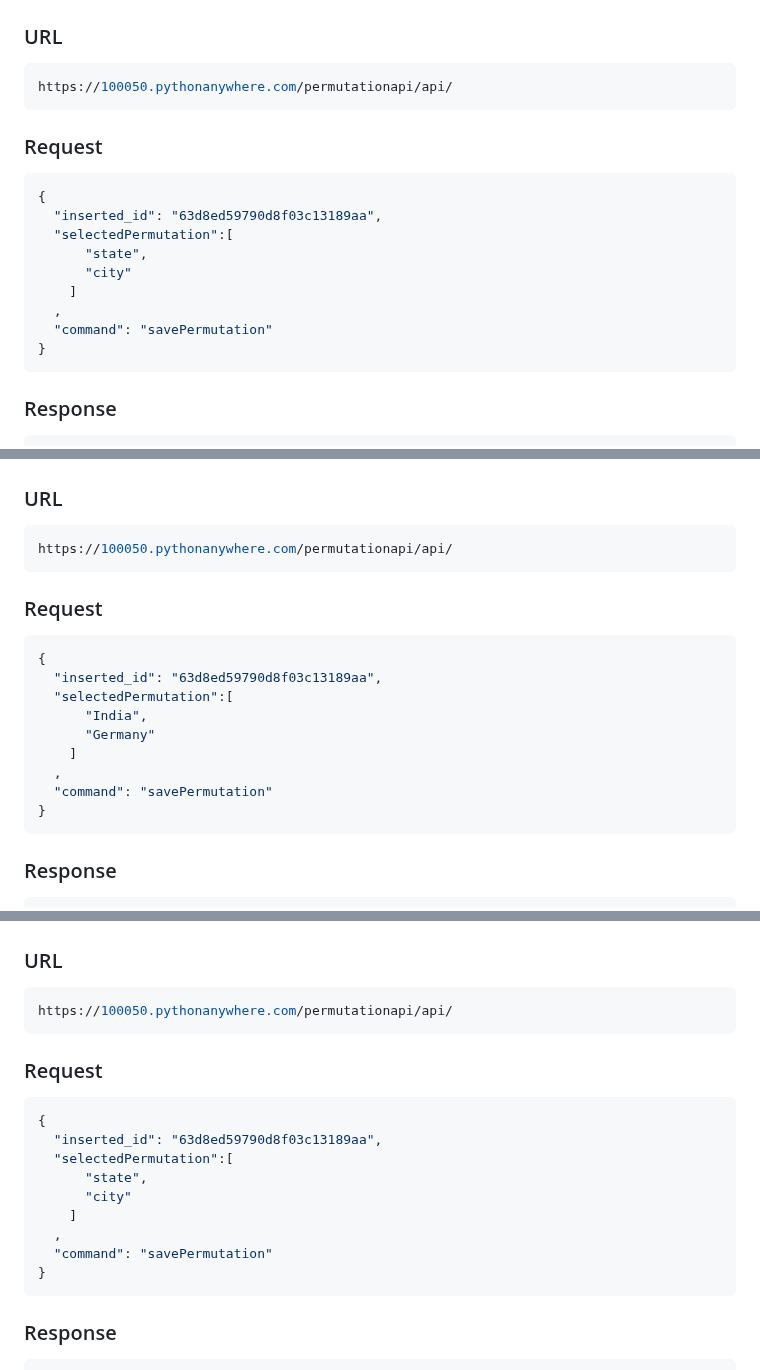
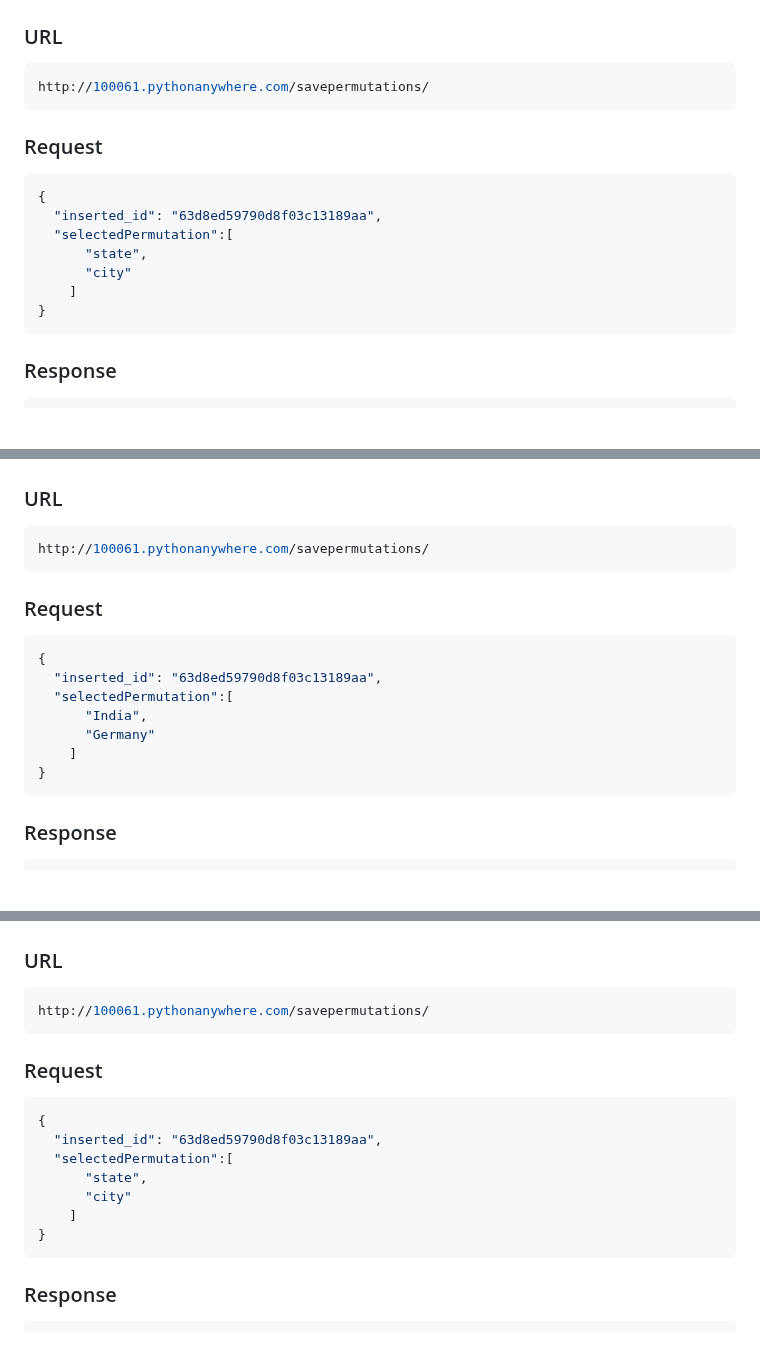
Before and after one commit to LL08-MathematicalModelling-dowell/100033-dowellclassification, a Markdown page: README.md, 3 parts joined by grey strips. Rendered like a GitHub page; blank space fills up the shorter version.

Commit message:
Updated the URL of savepermutation

````diff
--- a/README.md
+++ b/README.md
@@ -155,7 +155,7 @@ http://100061.pythonanywhere.com/basket/
 ## 3. Save Selected Basket Order
 ### URL
 ```json
-https://100050.pythonanywhere.com/permutationapi/api/
+http://100061.pythonanywhere.com/savepermutations/
 ```
 ### Request
 ```json
@@ -165,8 +165,6 @@ https://100050.pythonanywhere.com/permutationapi/api/
       "state",
       "city"
     ]
-  ,
-  "command": "savePermutation"
 }
 ```
 ### Response
@@ -250,7 +248,7 @@ http://100061.pythonanywhere.com/item/
 ## 6. Save Selected Order of Items
 ### URL
 ```json
-https://100050.pythonanywhere.com/permutationapi/api/
+http://100061.pythonanywhere.com/savepermutations/
 ```
 ### Request
 ```json
@@ -260,8 +258,6 @@ https://100050.pythonanywhere.com/permutationapi/api/
       "India",
       "Germany"
     ]
-  ,
-  "command": "savePermutation"
 }
 ```
 ### Response
@@ -401,7 +397,7 @@ http://100061.pythonanywhere.com/basket/
 ## 2. Save Selected Basket Order
 ### URL
 ```json
-https://100050.pythonanywhere.com/permutationapi/api/
+http://100061.pythonanywhere.com/savepermutations/
 ```
 ### Request
 ```json
@@ -411,8 +407,6 @@ https://100050.pythonanywhere.com/permutationapi/api/
       "state",
       "city"
     ]
-  ,
-  "command": "savePermutation"
 }
 ```
 ### Response
````
Also changed, not shown: other parts of README.md (+1 -3 lines).
